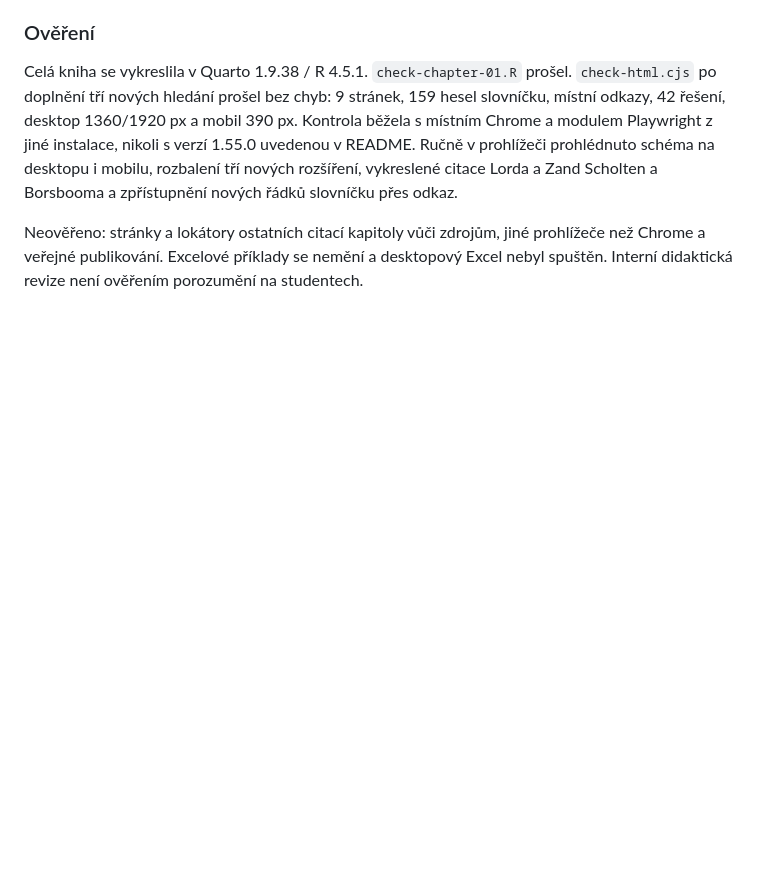
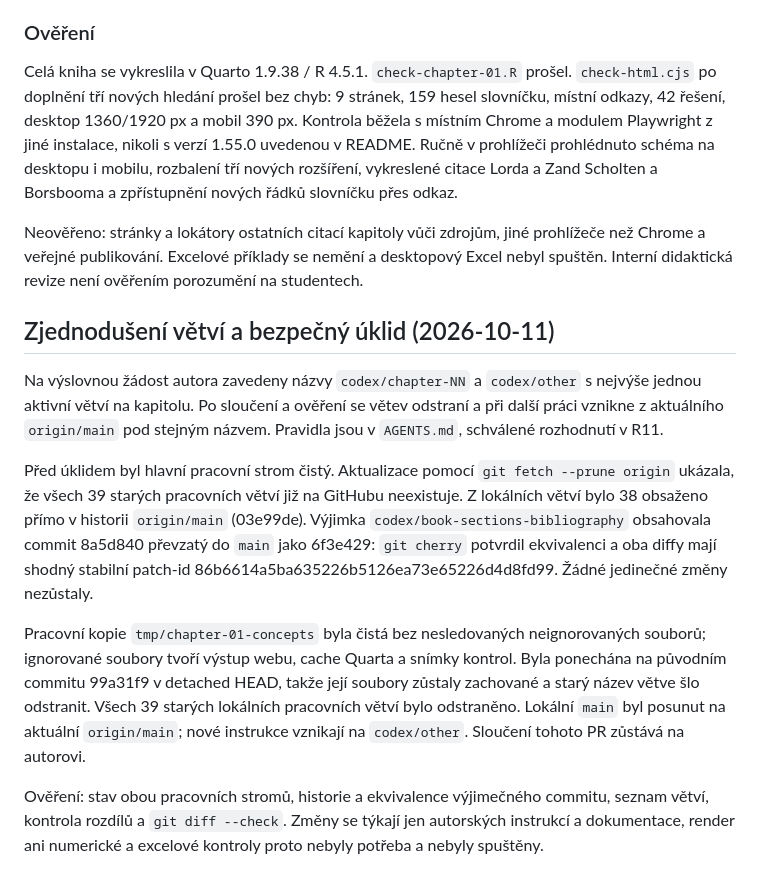
Before and after one commit to reckak/statistics-for-psychology, a Markdown page: quarto/README.md, the part around the change. GitHub-like rendering; blank space fills up the shorter version.

```diff
--- a/quarto/README.md
+++ b/quarto/README.md
@@ -1114,3 +1114,31 @@ Neověřeno: stránky a lokátory ostatních citací kapitoly vůči zdrojům,
 jiné prohlížeče než Chrome a veřejné publikování. Excelové příklady se
 nemění a desktopový Excel nebyl spuštěn. Interní didaktická revize není
 ověřením porozumění na studentech.
+
+## Zjednodušení větví a bezpečný úklid (2026-10-11)
+
+Na výslovnou žádost autora zavedeny názvy `codex/chapter-NN` a `codex/other`
+s nejvýše jednou aktivní větví na kapitolu. Po sloučení a ověření se větev
+odstraní a při další práci vznikne z aktuálního `origin/main` pod stejným
+názvem. Pravidla jsou v `AGENTS.md`, schválené rozhodnutí v R11.
+
+Před úklidem byl hlavní pracovní strom čistý. Aktualizace pomocí
+`git fetch --prune origin` ukázala, že všech 39 starých pracovních větví
+již na GitHubu neexistuje. Z lokálních větví bylo 38 obsaženo přímo
+v historii `origin/main` (03e99de). Výjimka `codex/book-sections-bibliography`
+obsahovala commit 8a5d840 převzatý do `main` jako 6f3e429: `git cherry`
+potvrdil ekvivalenci a oba diffy mají shodný stabilní patch-id
+86b6614a5ba635226b5126ea73e65226d4d8fd99. Žádné jedinečné změny nezůstaly.
+
+Pracovní kopie `tmp/chapter-01-concepts` byla čistá bez nesledovaných
+neignorovaných souborů; ignorované soubory tvoří výstup webu, cache Quarta
+a snímky kontrol. Byla ponechána na původním commitu 99a31f9 v detached
+HEAD, takže její soubory zůstaly zachované a starý název větve šlo odstranit.
+Všech 39 starých lokálních pracovních větví bylo odstraněno. Lokální
+`main` byl posunut na aktuální `origin/main`; nové instrukce vznikají
+na `codex/other`. Sloučení tohoto PR zůstává na autorovi.
+
+Ověření: stav obou pracovních stromů, historie a ekvivalence výjimečného
+commitu, seznam větví, kontrola rozdílů a `git diff --check`. Změny se týkají
+jen autorských instrukcí a dokumentace, render ani numerické a excelové
+kontroly proto nebyly potřeba a nebyly spuštěny.
```
Also changed, not shown: AGENTS.md (+17 -5 lines), docs/ROZHODNUTI.md (+22 -0 lines).
